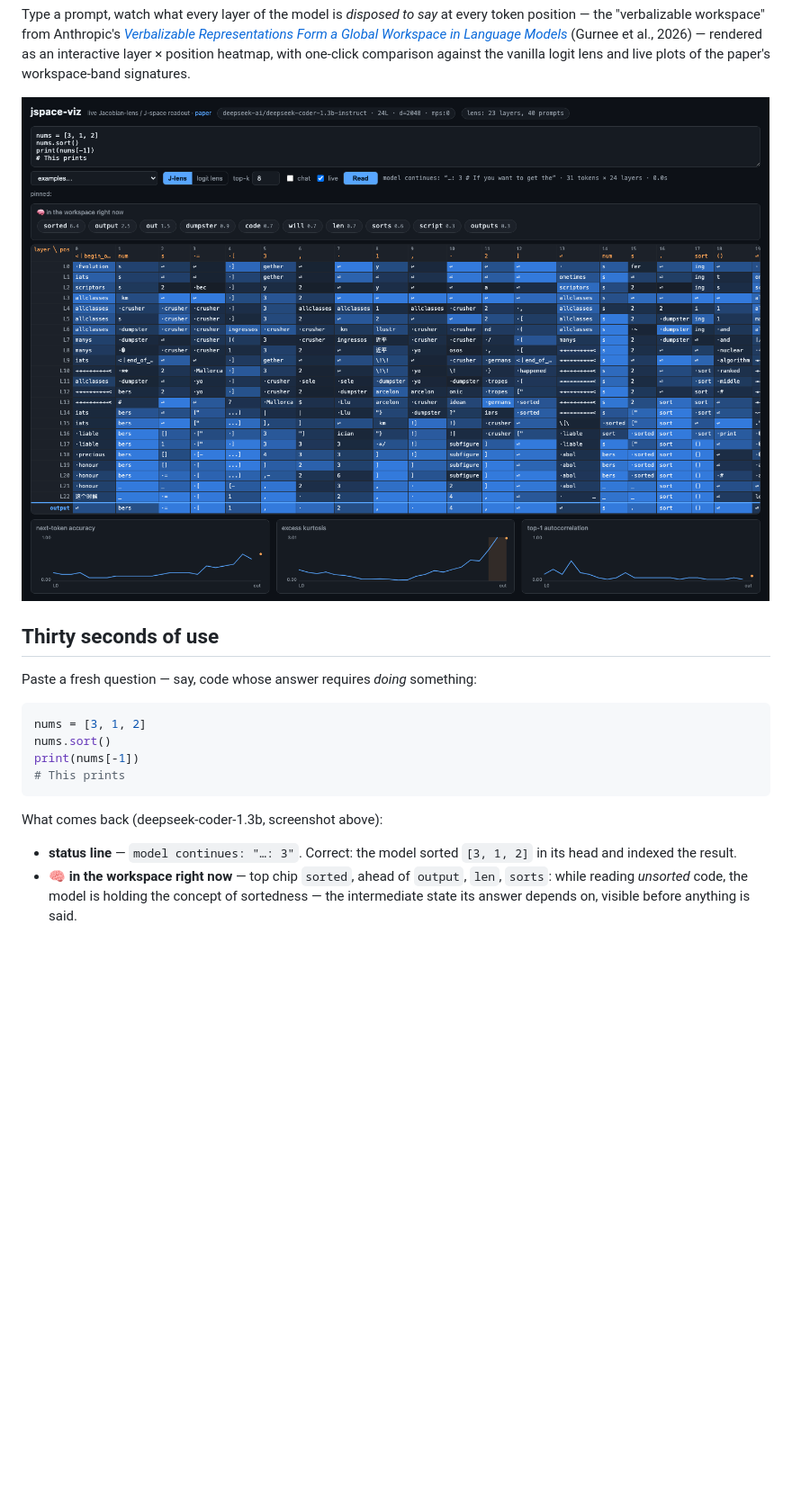
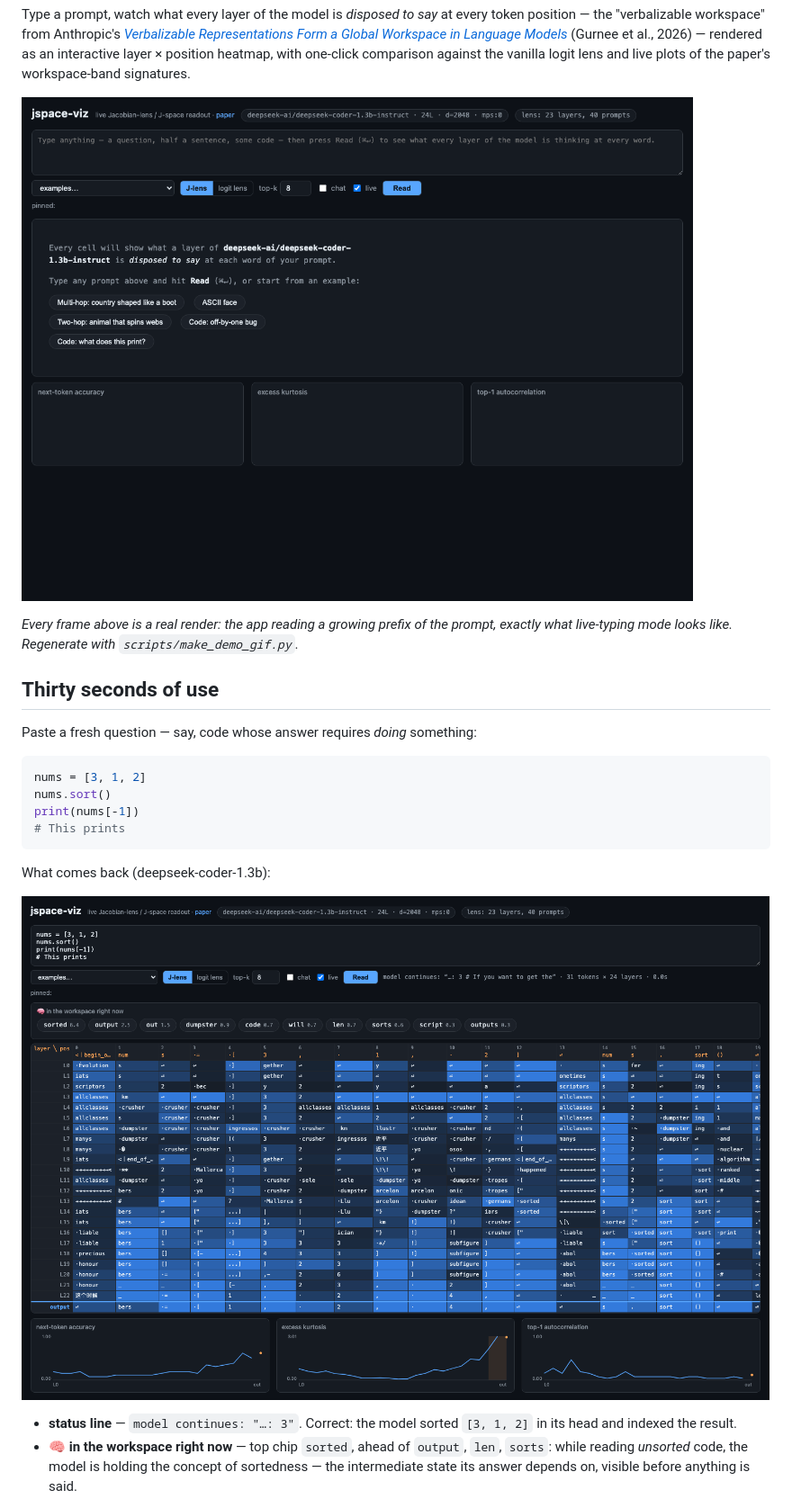
Before and after one commit to Festyve/jspace-viz, a Markdown page: README.md, the part around the change. Shown at 90% size. Drawn GitHub-style; pictures changed too: assets/demo.gif (added); blank space fills up the shorter version.

````diff
--- a/README.md
+++ b/README.md
@@ -16,7 +16,11 @@ Models*](https://transformer-circuits.pub/2026/workspace/index.html)
 with one-click comparison against the vanilla logit lens and live plots of the
 paper's workspace-band signatures.
 
-![jspace-viz reading deepseek-coder while it mentally sorts a list](assets/screenshot.png)
+![demo: deepseek-coder reading a snippet word by word — the workspace panel fills with 'sorted' before the code is even complete](assets/demo.gif)
+
+*Every frame above is a real render: the app reading a growing prefix of the
+prompt, exactly what live-typing mode looks like. Regenerate with
+`scripts/make_demo_gif.py`.*
 
 ## Thirty seconds of use
 
@@ -29,7 +33,9 @@ print(nums[-1])
 # This prints
 ```
 
-What comes back (deepseek-coder-1.3b, screenshot above):
+What comes back (deepseek-coder-1.3b):
+
+![the full readout for the sort prompt](assets/screenshot.png)
 
 - **status line** — `model continues: "…: 3"`. Correct: the model sorted
   `[3, 1, 2]` in its head and indexed the result.
````
Also changed, not shown: 3 other files.
